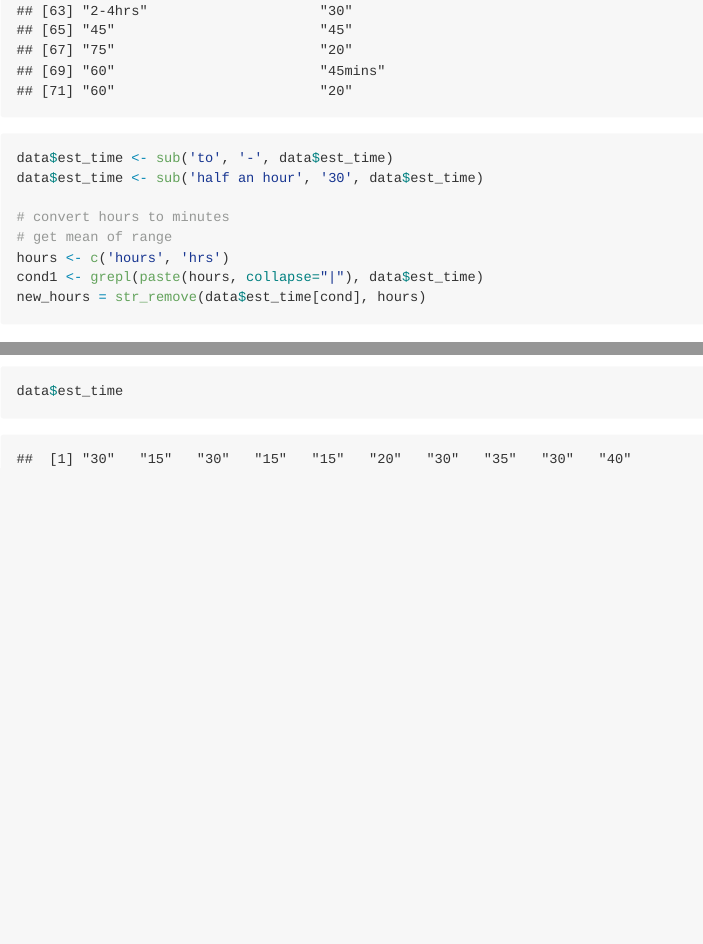
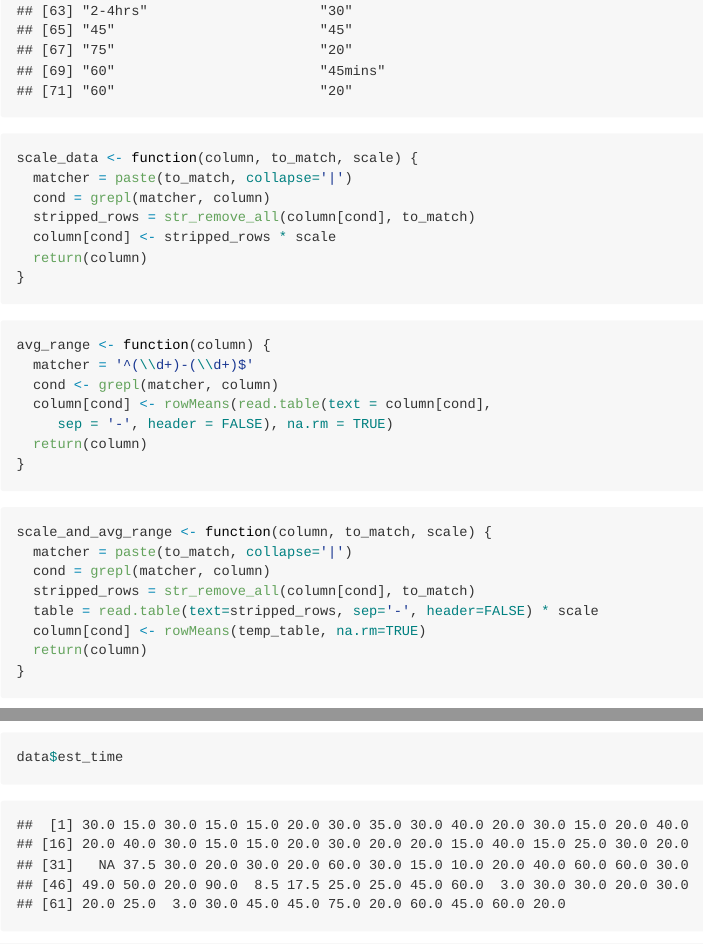
Before and after one commit to Fionn-McGlacken/ST417-Bayesian-Modelling-Project, an R Markdown document (ST417 Bayesian Modelling Project.Rmd): the page in a window 1100 px wide, from 1140 px down, and a second part further down, joined at a grey line. Rendered offline with R 4.5, knitr and Pandoc, with nearby package versions; some code elsewhere in the file could not run offline; long lines of code are wrapped.

Commit message:
Wrote functions to clean data dynamically.

````diff
--- a/ST417 Bayesian Modelling Project.Rmd
+++ b/ST417 Bayesian Modelling Project.Rmd
@@ -29,9 +29,43 @@ data <- data %>% mutate(timestamp = as.Date(timestamp))
 data <- data %>% mutate(day = weekdays(timestamp))
 ```
 
+
 ```{r}
 data$est_time
 ```
+
+
+```{r}
+scale_data <- function(column, to_match, scale) {
+  matcher = paste(to_match, collapse='|')
+  cond = grepl(matcher, column)
+  stripped_rows = str_remove_all(column[cond], to_match)
+  column[cond] <- stripped_rows * scale
+  return(column)
+}
+```
+
+```{r}
+avg_range <- function(column) {
+  matcher = '^(\\d+)-(\\d+)$'
+  cond <- grepl(matcher, column)
+  column[cond] <- rowMeans(read.table(text = column[cond],
+     sep = '-', header = FALSE), na.rm = TRUE)
+  return(column)
+}
+```
+
+```{r}
+scale_and_avg_range <- function(column, to_match, scale) {
+  matcher = paste(to_match, collapse='|')
+  cond = grepl(matcher, column)
+  stripped_rows = str_remove_all(column[cond], to_match)
+  table = read.table(text=stripped_rows, sep='-', header=FALSE) * scale
+  column[cond] <- rowMeans(temp_table, na.rm=TRUE)
+  return(column)
+}
+```
+
 
 ```{r}
 data$est_time <- sub('to', '-', data$est_time)
@@ -54,6 +88,8 @@ data$est_time[cond2] <- new_rows
 cond3 <- grepl('^(\\d+)-(\\d+)$', data$est_time)
 data$est_time[cond3] <- rowMeans(read.table(text = data$est_time[cond3],
      sep = '-', header = FALSE), na.rm = TRUE)
+
+data <- data %>% mutate(est_time = as.numeric(est_time))
 ```
 
 
````
Also changed, not shown: ST417 Bayesian Modelling Project.Rmd (3 more changed lines).
